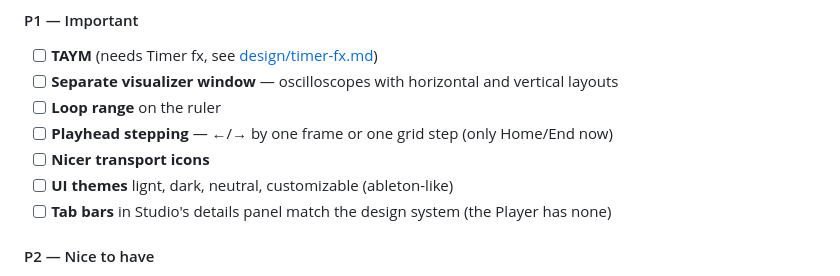
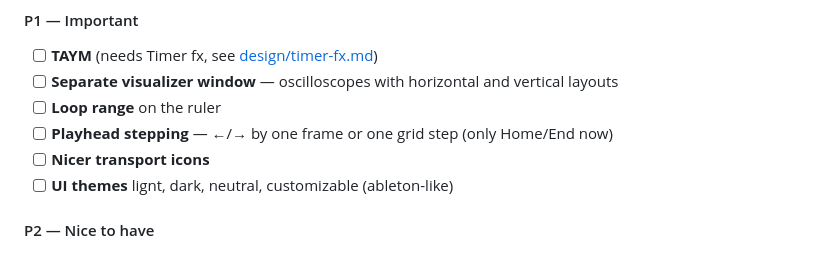
Before and after one commit to Pixel-Matter/uZX, a Markdown page: docs/ROADMAP.md, the part around the change. Drawn GitHub-style.

```diff
--- a/docs/ROADMAP.md
+++ b/docs/ROADMAP.md
@@ -40,7 +40,6 @@ Current release: `v0.6.0-alpha`, the alpha for testers (unsigned builds for macO
 - [ ] **Playhead stepping** — ←/→ by one frame or one grid step (only Home/End now)
 - [ ] **Nicer transport icons**
 - [ ] **UI themes** lignt, dark, neutral, customizable (ableton-like)
-- [ ] **Tab bars** in Studio's details panel match the design system (the Player has none)
 
 #### P2 — Nice to have
 
```
Also changed, not shown: CHANGELOG.md (+1 -0 lines), docs/images/user-guide/studio-devices.png, docs/images/user-guide/studio-layout.png, docs/images/user-guide/studio-psg-editor.png, 2 other files.
